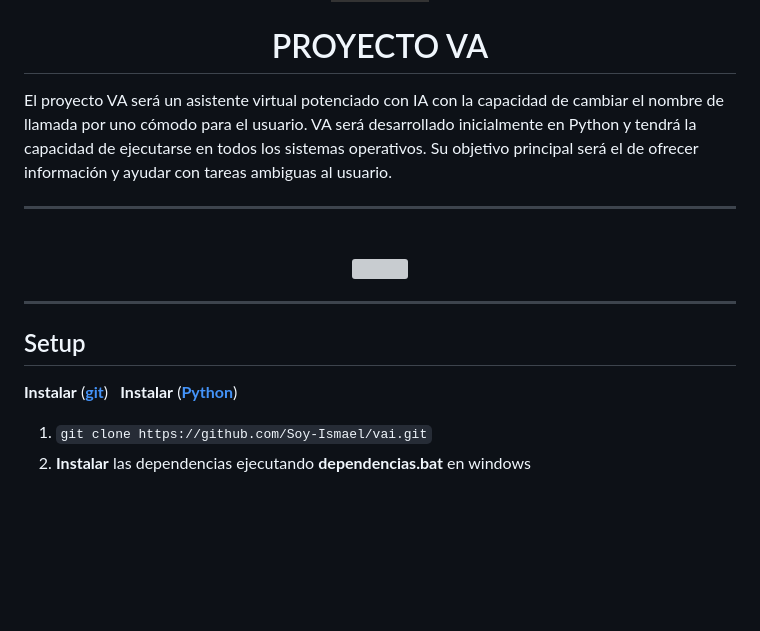
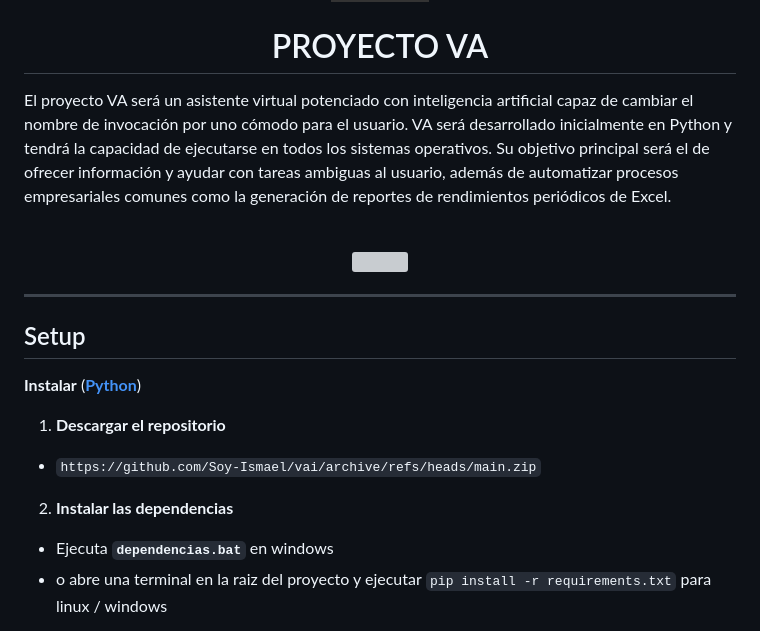
Before and after one commit to Soy-Ismael/vai, a Markdown page: README.md, the part around the change printed below. Drawn GitHub-style; badges without logos; blank space fills up the shorter version; grey boxes are pictures that could not be loaded.

````diff
--- a/README.md
+++ b/README.md
@@ -12,9 +12,9 @@
 
 <h1 align="center">PROYECTO VA</h1>
 
-El proyecto VA será un asistente virtual potenciado con IA con la capacidad de cambiar el nombre de llamada por uno cómodo para el usuario. VA será desarrollado inicialmente en Python y tendrá la capacidad de ejecutarse en todos los sistemas operativos. Su objetivo principal será el de ofrecer información y ayudar con tareas ambiguas al usuario.
+El proyecto VA será un asistente virtual potenciado con inteligencia artificial capaz de cambiar el nombre de invocación por uno cómodo para el usuario. VA será desarrollado inicialmente en Python y tendrá la capacidad de ejecutarse en todos los sistemas operativos. Su objetivo principal será el de ofrecer información y ayudar con tareas ambiguas al usuario, además de automatizar procesos empresariales comunes como la generación de reportes de rendimientos periódicos de Excel.
 
-***
+<!-- *** -->
 
 <!-- ## Consideraciones Técnicas
 ([**Curso de Python**](https://youtu.be/nKPbfIU442g?si=MVQuPnEONV21Q0fM))
@@ -69,8 +69,13 @@ Para ejecutar este proyecto, deberá agregar las siguientes variables de entorno
 ***
 
 ## Setup
-**Instalar** ([**git**](https://git-scm.com/downloads))
+<!-- **Instalar** ([**git**](https://git-scm.com/downloads))    -->
 **Instalar** ([**Python**](https://www.python.org/downloads/))
-1. ``git clone https://github.com/Soy-Ismael/vai.git``
-1. **Instalar** las dependencias ejecutando **dependencias.bat** en windows
+<!-- 1. ``git clone https://github.com/Soy-Ismael/vai.git`` -->
+<!-- 1. **Instalar** las dependencias ejecutando **dependencias.bat** en windows  -->
+1. **Descargar el repositorio**
+  - ```https://github.com/Soy-Ismael/vai/archive/refs/heads/main.zip```
+2. **Instalar las dependencias**
+  - Ejecuta **```dependencias.bat```** en windows
+  - o abre una terminal en la raiz del proyecto y ejecutar ```pip install -r requirements.txt``` para linux / windows
 
````
Also changed, not shown: other parts of README.md (+37 -16 lines), assets/execute_fromvsc.png (added), 4 other files.
